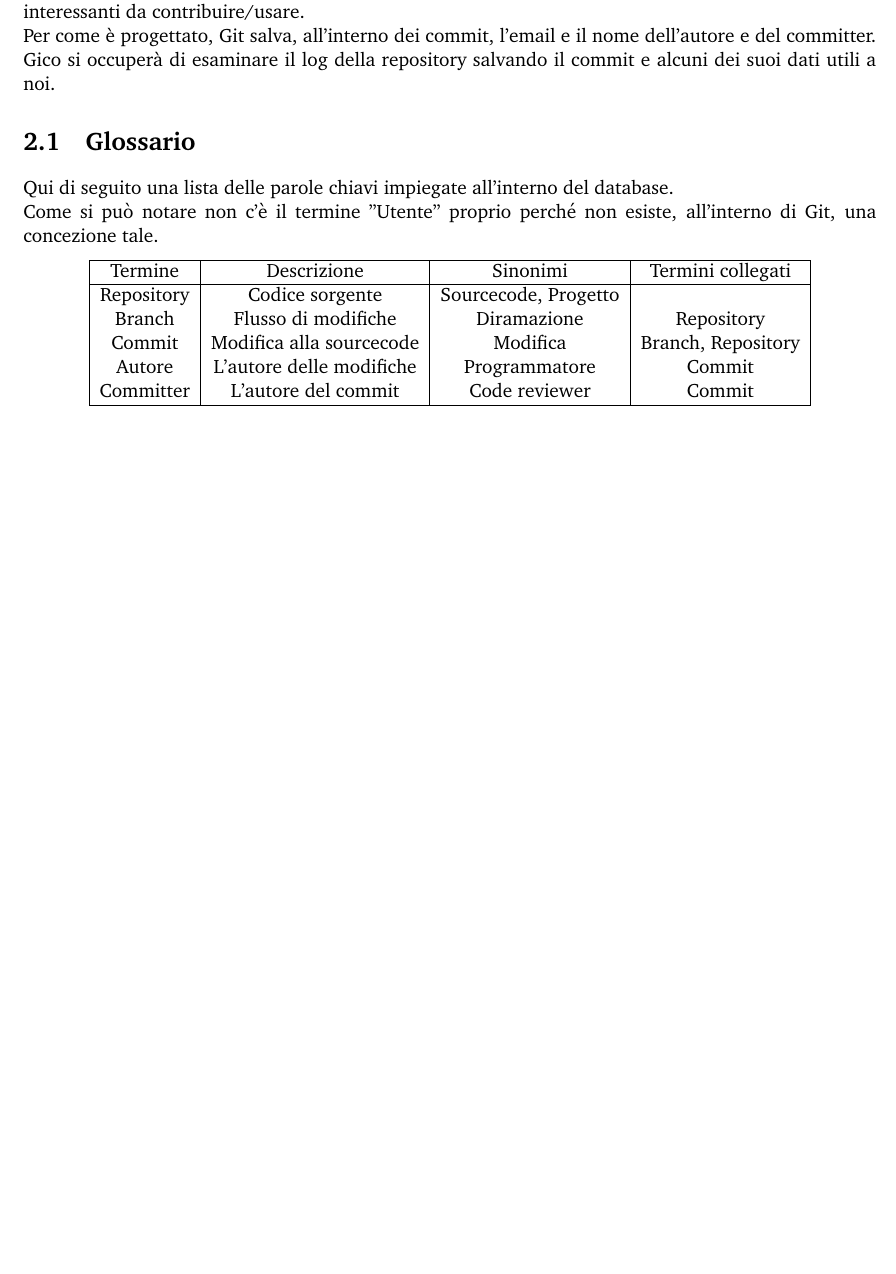
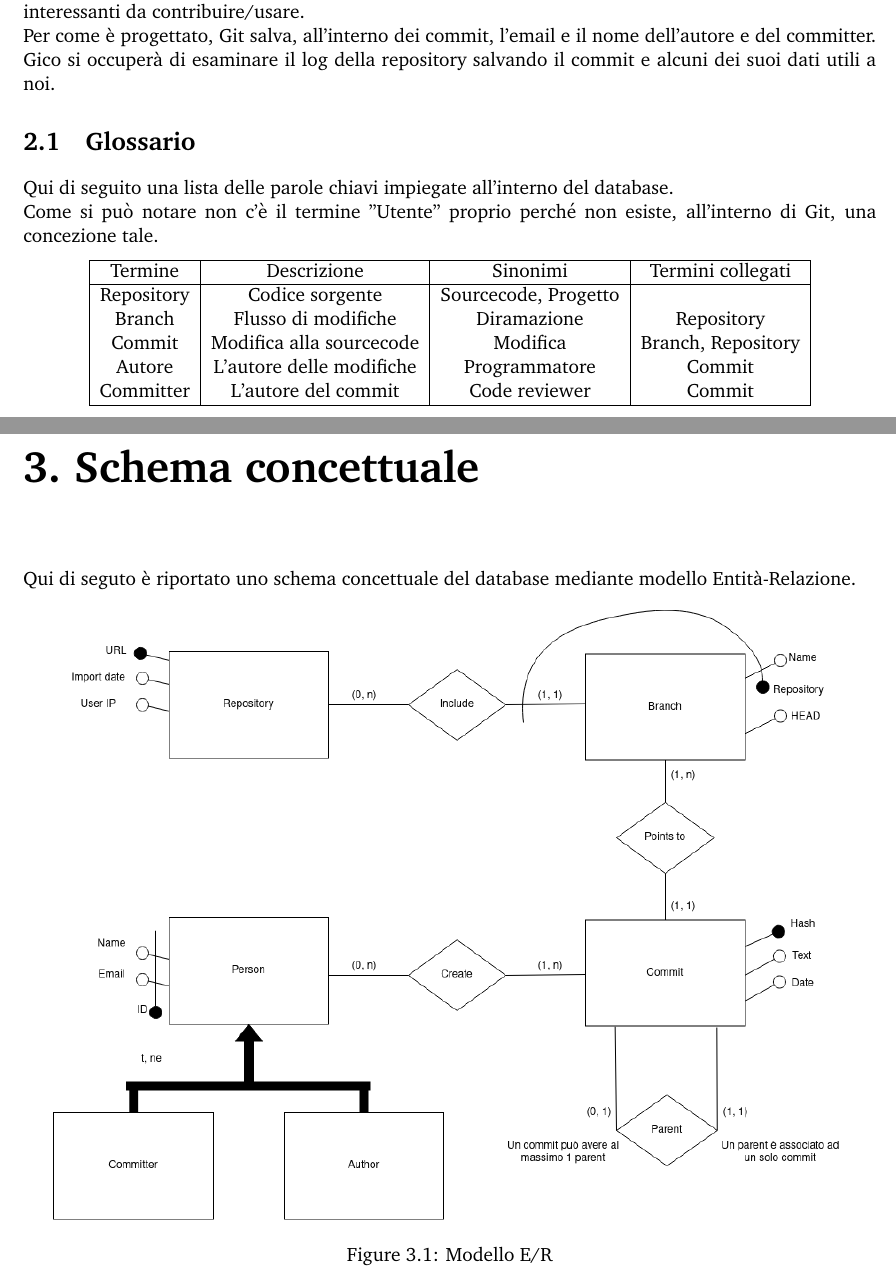
Before and after one commit to gico-net/docs, a LaTeX document (gico.tex, which reads chapters/er.tex): part of page 5 of 5 before the commit and two parts of pages 5 and 6 of 6 after it, the two joined at a grey line, cut so that both start at the same text, the shorter picture padded with empty space. Compiled offline with pdfLaTeX.

Commit message:
chapter3: add e/r model

```diff
--- /dev/null
+++ b/chapters/er.tex
@@ -0,0 +1,7 @@
+Qui di seguto è riportato uno schema concettuale del database mediante modello Entità-Relazione.
+\begin{figure}[htp]
+\centering
+\includegraphics[scale=0.5]{data/er.png}
+\caption{Modello E/R}
+\label{}
+\end{figure}
--- a/gico.tex
+++ b/gico.tex
@@ -20,4 +20,9 @@
 
 \chapter{Analisi}
 \input{chapters/analysis}
+
+\chapter{Schema concettuale}
+\input{chapters/er}
+
+
 \end{document}
```
Also changed, not shown: data/er.png (added), 1 other file.
